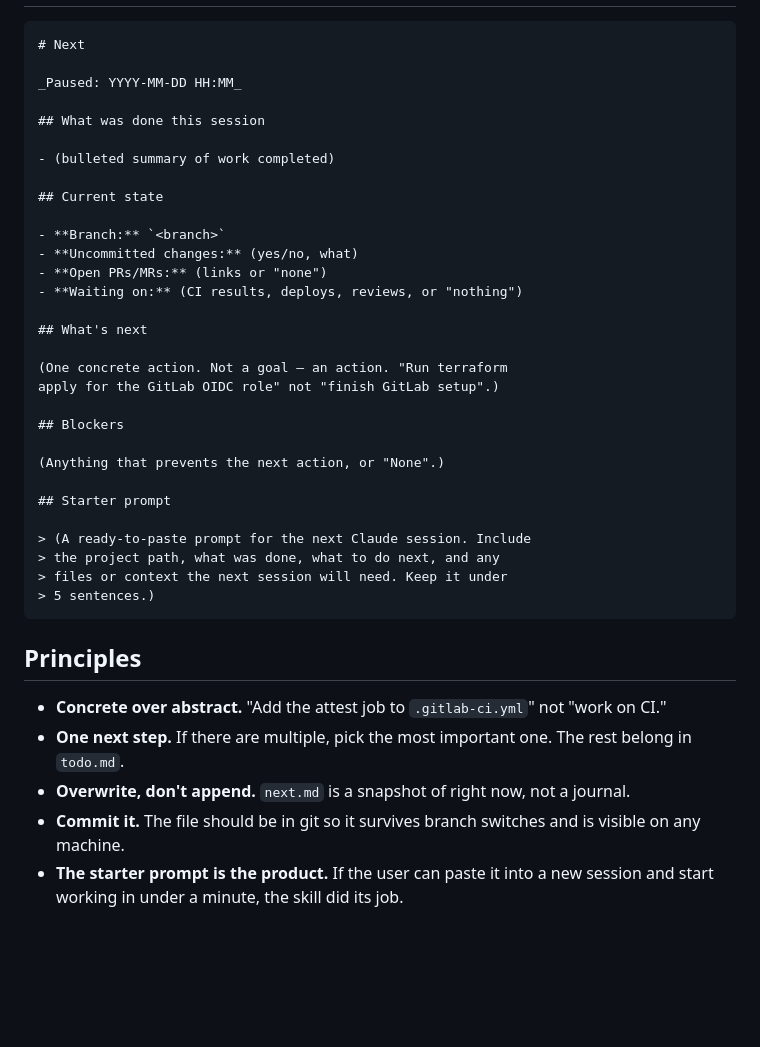
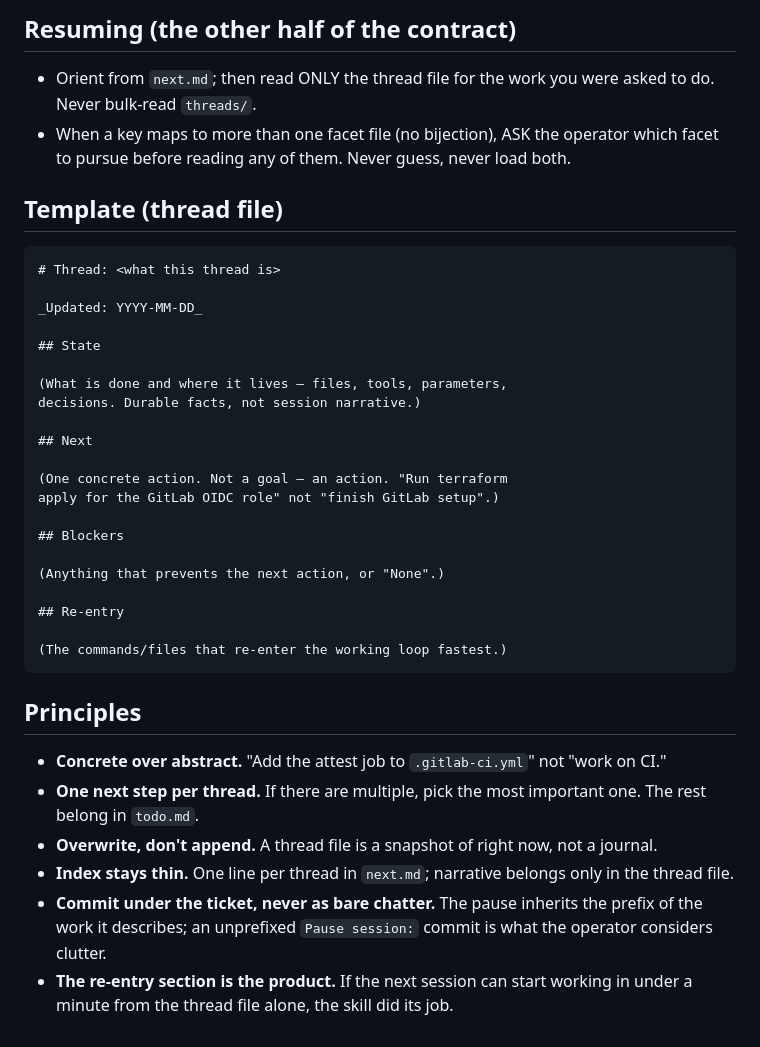
Before and after one commit to doolin/dave-skills, a Markdown page: skills/pause-session/SKILL.md, the part around one of its changes. GitHub-like rendering; blank space fills up the shorter version.

````diff
--- a/skills/pause-session/SKILL.md
+++ b/skills/pause-session/SKILL.md
@@ -61,21 +92,24 @@ When the user invokes this skill:
+## Resuming (the other half of the contract)
+
+- Orient from `next.md`; then read ONLY the thread file for the
+  work you were asked to do. Never bulk-read `threads/`.
+- When a key maps to more than one facet file (no bijection),
+  ASK the operator which facet to pursue before reading any of
+  them. Never guess, never load both.
+
+## Template (thread file)
 
 ```markdown
-# Next
+# Thread: <what this thread is>
 
-_Paused: YYYY-MM-DD HH:MM_
+_Updated: YYYY-MM-DD_
 
-## What was done this session
+## State
 
-- (bulleted summary of work completed)
+(What is done and where it lives — files, tools, parameters,
+decisions. Durable facts, not session narrative.)
 
-## Current state
-
-- **Branch:** `<branch>`
-- **Uncommitted changes:** (yes/no, what)
-- **Open PRs/MRs:** (links or "none")
-- **Waiting on:** (CI results, deploys, reviews, or "nothing")
-
-## What's next
+## Next
 
 (One concrete action. Not a goal — an action. "Run terraform
 apply for the GitLab OIDC role" not "finish GitLab setup".)
@@ -84,24 +118,24 @@ apply for the GitLab OIDC role" not "finish GitLab setup".)
 
 (Anything that prevents the next action, or "None".)
 
-## Starter prompt
+## Re-entry
 
-> (A ready-to-paste prompt for the next Claude session. Include
-> the project path, what was done, what to do next, and any
-> files or context the next session will need. Keep it under
-> 5 sentences.)
+(The commands/files that re-enter the working loop fastest.)
 ```
 
 ## Principles
 
 - **Concrete over abstract.** "Add the attest job to
   `.gitlab-ci.yml`" not "work on CI."
-- **One next step.** If there are multiple, pick the most
-  important one. The rest belong in `todo.md`.
-- **Overwrite, don't append.** `next.md` is a snapshot of
+- **One next step per thread.** If there are multiple, pick the
+  most important one. The rest belong in `todo.md`.
+- **Overwrite, don't append.** A thread file is a snapshot of
   right now, not a journal.
-- **Commit it.** The file should be in git so it survives
-  branch switches and is visible on any machine.
-- **The starter prompt is the product.** If the user can
-  paste it into a new session and start working in under
-  a minute, the skill did its job.
+- **Index stays thin.** One line per thread in `next.md`;
+  narrative belongs only in the thread file.
+- **Commit under the ticket, never as bare chatter.** The pause
+  inherits the prefix of the work it describes; an unprefixed
+  `Pause session:` commit is what the operator considers clutter.
+- **The re-entry section is the product.** If the next session
+  can start working in under a minute from the thread file
+  alone, the skill did its job.
````
Also changed, not shown: other parts of skills/pause-session/SKILL.md (+56 -25 lines).
